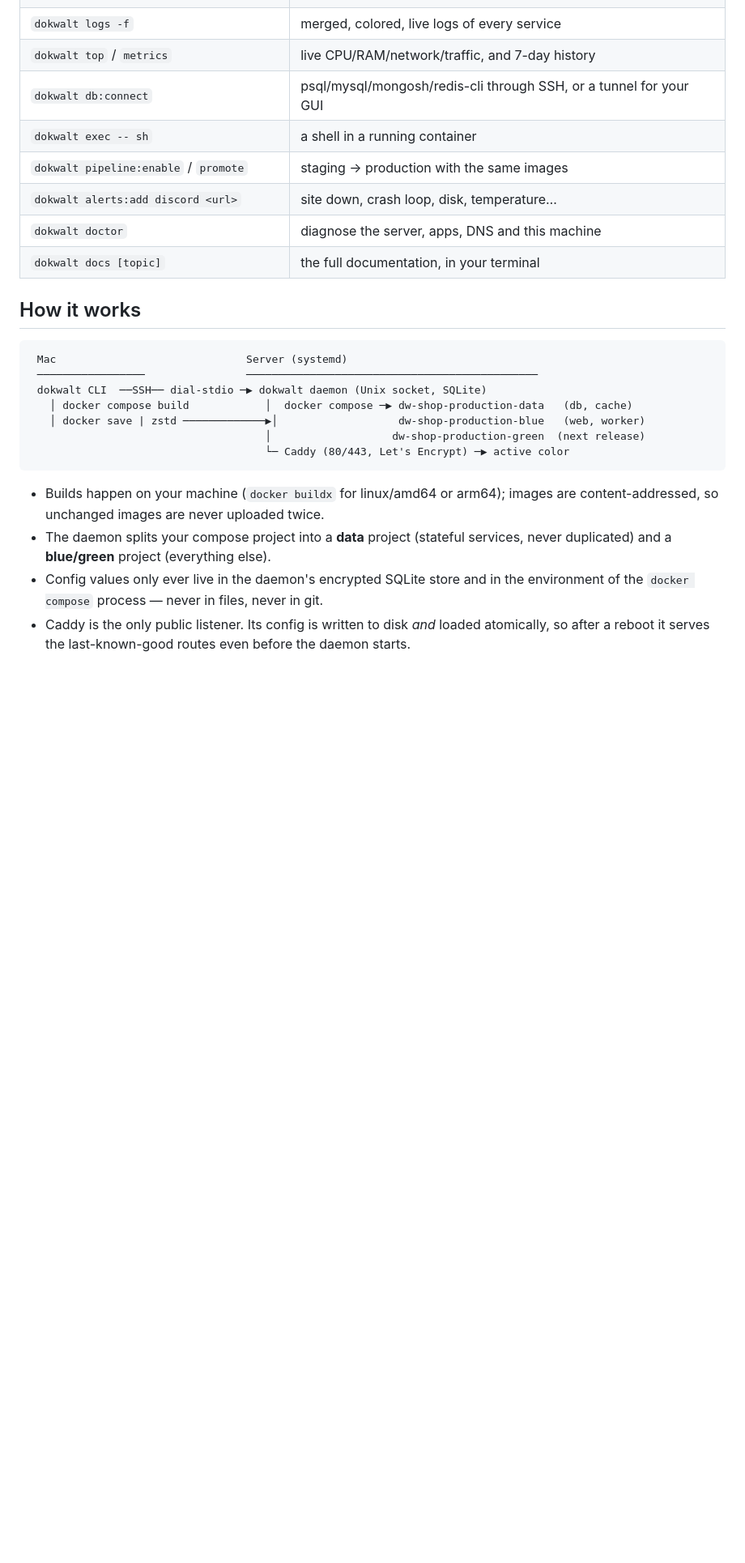
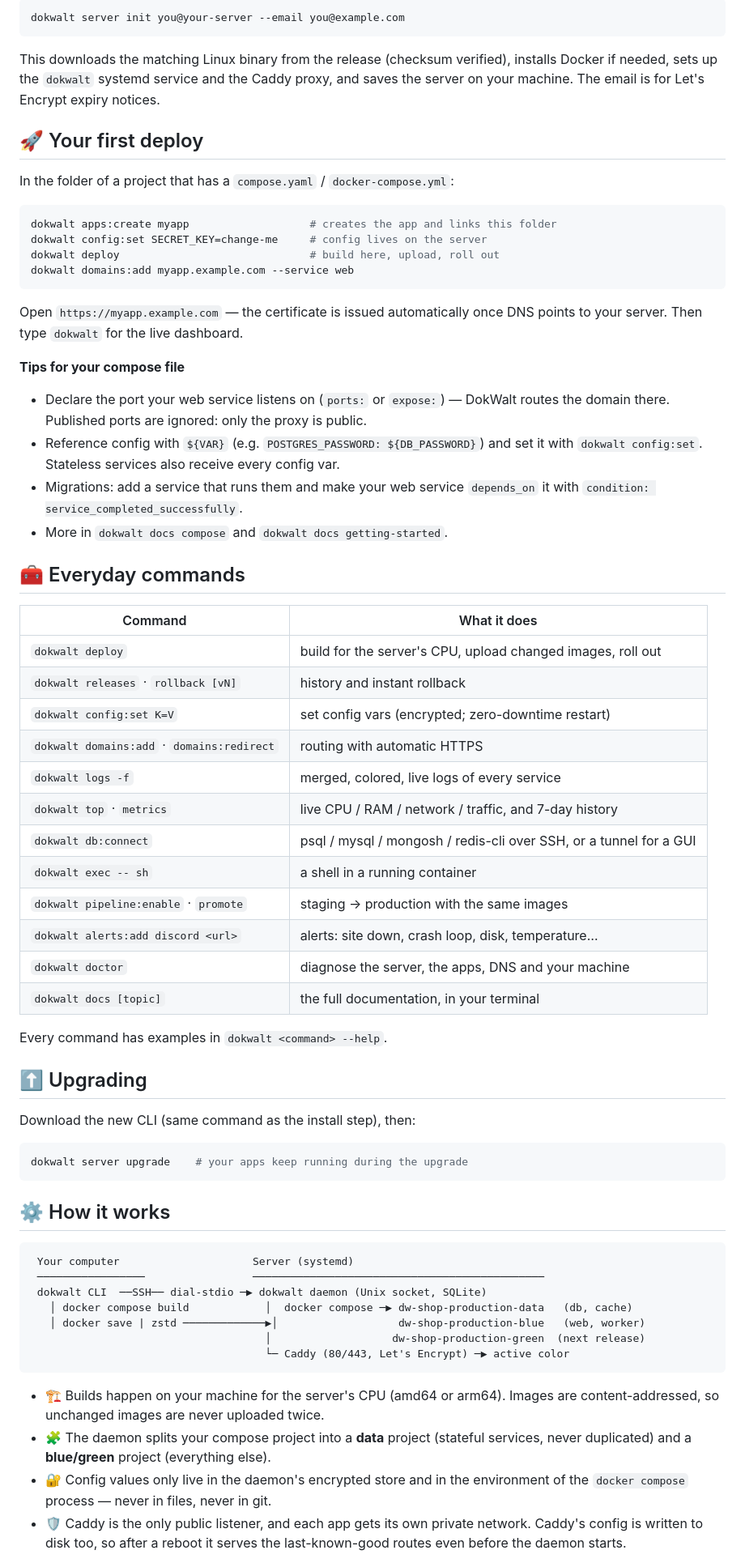
Before and after one commit to ddahan/dokwalt, a Markdown page: README.md, the part around one of its changes. Shown at 81% size. Drawn GitHub-style; blank space fills up the shorter version.

````diff
--- a/README.md
+++ b/README.md
@@ -73,17 +106,68 @@ Then just `dokwalt` for the live dashboard.
+```bash
+dokwalt server init you@your-server --email you@example.com
+```
+
+This downloads the matching Linux binary from the release (checksum verified),
+installs Docker if needed, sets up the `dokwalt` systemd service and the Caddy
+proxy, and saves the server on your machine. The email is for Let's Encrypt
+expiry notices.
+
+## 🚀 Your first deploy
+
+In the folder of a project that has a `compose.yaml` / `docker-compose.yml`:
+
+```bash
+dokwalt apps:create myapp                   # creates the app and links this folder
+dokwalt config:set SECRET_KEY=change-me     # config lives on the server
+dokwalt deploy                              # build here, upload, roll out
+dokwalt domains:add myapp.example.com --service web
+```
+
+Open `https://myapp.example.com` — the certificate is issued automatically once
+DNS points to your server. Then type `dokwalt` for the live dashboard.
+
+**Tips for your compose file**
+
+- Declare the port your web service listens on (`ports:` or `expose:`) — DokWalt
+  routes the domain there. Published ports are ignored: only the proxy is public.
+- Reference config with `${VAR}` (e.g. `POSTGRES_PASSWORD: ${DB_PASSWORD}`) and set
+  it with `dokwalt config:set`. Stateless services also receive every config var.
+- Migrations: add a service that runs them and make your web service
+  `depends_on` it with `condition: service_completed_successfully`.
+- More in `dokwalt docs compose` and `dokwalt docs getting-started`.
+
+## 🧰 Everyday commands
+
+| Command | What it does |
+|---|---|
+| `dokwalt deploy` | build for the server's CPU, upload changed images, roll out |
+| `dokwalt releases` · `rollback [vN]` | history and instant rollback |
+| `dokwalt config:set K=V` | set config vars (encrypted; zero-downtime restart) |
+| `dokwalt domains:add` · `domains:redirect` | routing with automatic HTTPS |
 | `dokwalt logs -f` | merged, colored, live logs of every service |
-| `dokwalt top` / `metrics` | live CPU/RAM/network/traffic, and 7-day history |
-| `dokwalt db:connect` | psql/mysql/mongosh/redis-cli through SSH, or a tunnel for your GUI |
+| `dokwalt top` · `metrics` | live CPU / RAM / network / traffic, and 7-day history |
+| `dokwalt db:connect` | psql / mysql / mongosh / redis-cli over SSH, or a tunnel for a GUI |
 | `dokwalt exec -- sh` | a shell in a running container |
-| `dokwalt pipeline:enable` / `promote` | staging → production with the same images |
-| `dokwalt alerts:add discord <url>` | site down, crash loop, disk, temperature… |
-| `dokwalt doctor` | diagnose the server, apps, DNS and this machine |
+| `dokwalt pipeline:enable` · `promote` | staging → production with the same images |
+| `dokwalt alerts:add discord <url>` | alerts: site down, crash loop, disk, temperature… |
+| `dokwalt doctor` | diagnose the server, the apps, DNS and your machine |
 | `dokwalt docs [topic]` | the full documentation, in your terminal |
 
-## How it works
+Every command has examples in `dokwalt <command> --help`.
+
+## ⬆️ Upgrading
+
+Download the new CLI (same command as the install step), then:
+
+```bash
+dokwalt server upgrade    # your apps keep running during the upgrade
+```
+
+## ⚙️ How it works
 
 ```text
- Mac                              Server (systemd)
- ─────────────────                ──────────────────────────────────────────────
+ Your computer                     Server (systemd)
+ ─────────────────                 ──────────────────────────────────────────────
  dokwalt CLI  ──SSH── dial-stdio ─▶ dokwalt daemon (Unix socket, SQLite)
    │ docker compose build            │  docker compose ─▶ dw-shop-production-data   (db, cache)
    │ docker save | zstd ─────────────▶│                   dw-shop-production-blue   (web, worker)
@@ -91,13 +175,13 @@ Then just `dokwalt` for the live dashboard.
                                      └─ Caddy (80/443, Let's Encrypt) ─▶ active color
 ```
 
-- Builds happen on your machine (`docker buildx` for linux/amd64 or arm64);
-  images are content-addressed, so unchanged images are never uploaded twice.
-- The daemon splits your compose project into a **data** project (stateful
+- 🏗️ Builds happen on your machine for the server's CPU (amd64 or arm64). Images
+  are content-addressed, so unchanged images are never uploaded twice.
+- 🧩 The daemon splits your compose project into a **data** project (stateful
   services, never duplicated) and a **blue/green** project (everything else).
-- Config values only ever live in the daemon's encrypted SQLite store and in the
+- 🔐 Config values only live in the daemon's encrypted store and in the
   environment of the `docker compose` process — never in files, never in git.
-- Caddy is the only public listener. Its config is written to disk *and* loaded
-  atomically, so after a reboot it serves the last-known-good routes even before
-  the daemon starts.
+- 🛡️ Caddy is the only public listener, and each app gets its own private network.
+  Caddy's config is written to disk too, so after a reboot it serves the
+  last-known-good routes even before the daemon starts.
 
````
Also changed, not shown: other parts of README.md (+103 -59 lines).
